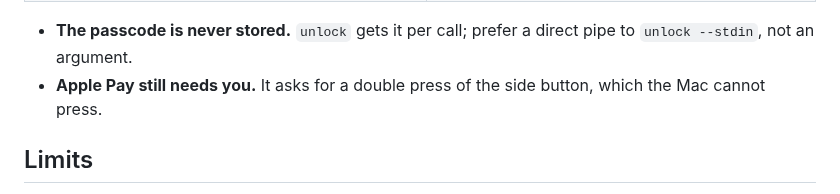
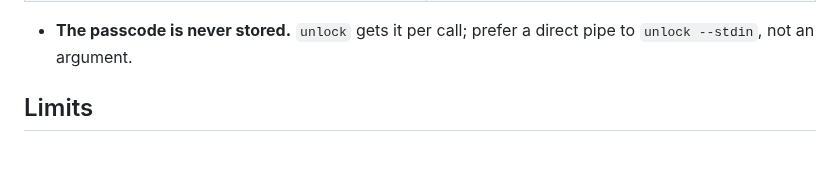
Before and after one commit to ghosthand-dev/ghosthand, a Markdown page: README.md, the part around the change. Drawn GitHub-style; blank space fills up the shorter version.

Commit message:
docs: project memory and drop the Apple Pay security note
Session: ses_e90f10da7ffeuO4GW5cgKS10qb

```diff
--- a/README.md
+++ b/README.md
@@ -1066,7 +1066,6 @@ The iPhone accepts input only from a Mac that has **all three**:
 | iPhone: Settings > General > Transfer or Reset > Reset > Reset Location & Privacy | removes the USB trust of every computer                                   |
 
 - **The passcode is never stored.** `unlock` gets it per call; prefer a direct pipe to `unlock --stdin`, not an argument.
-- **Apple Pay still needs you.** It asks for a double press of the side button, which the Mac cannot press.
 
 ## Limits
 
```
Also changed, not shown: MEMORY.md (added, +29 -0 lines).
